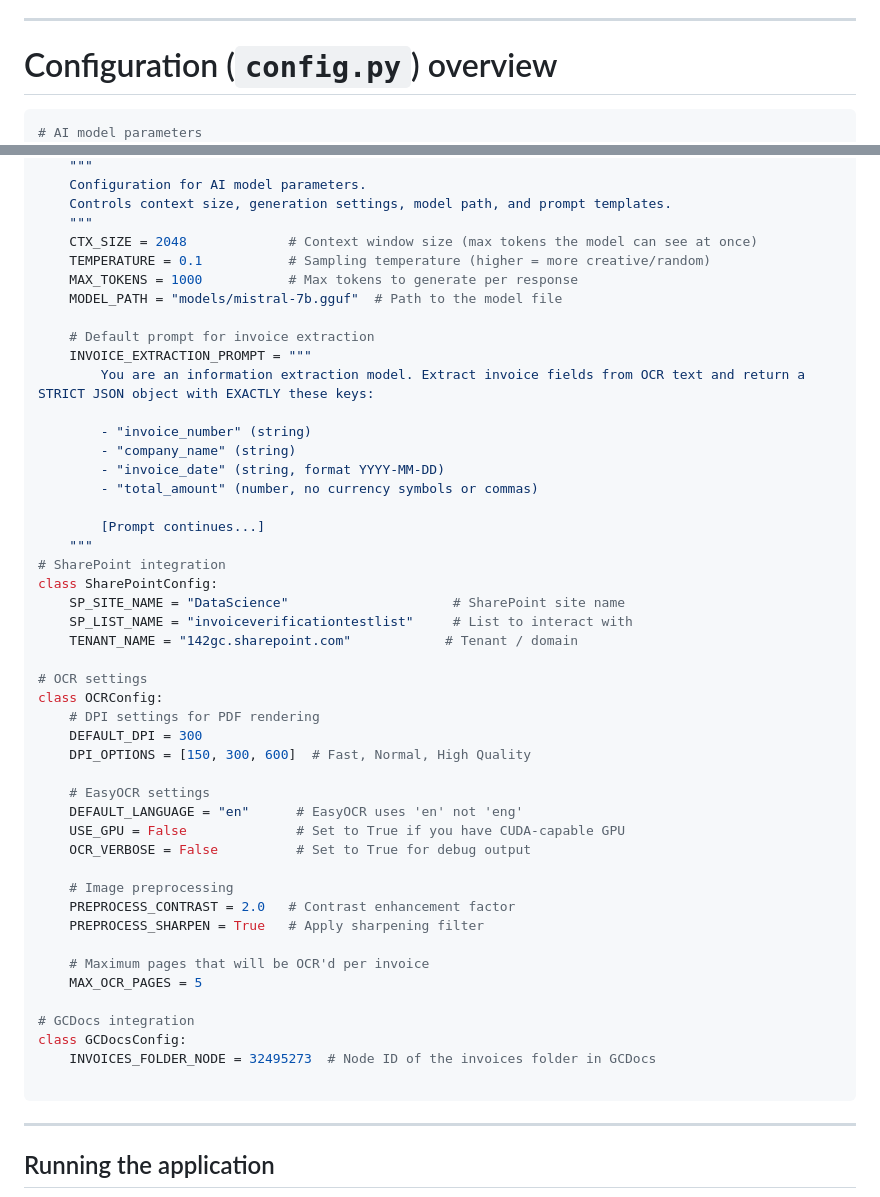
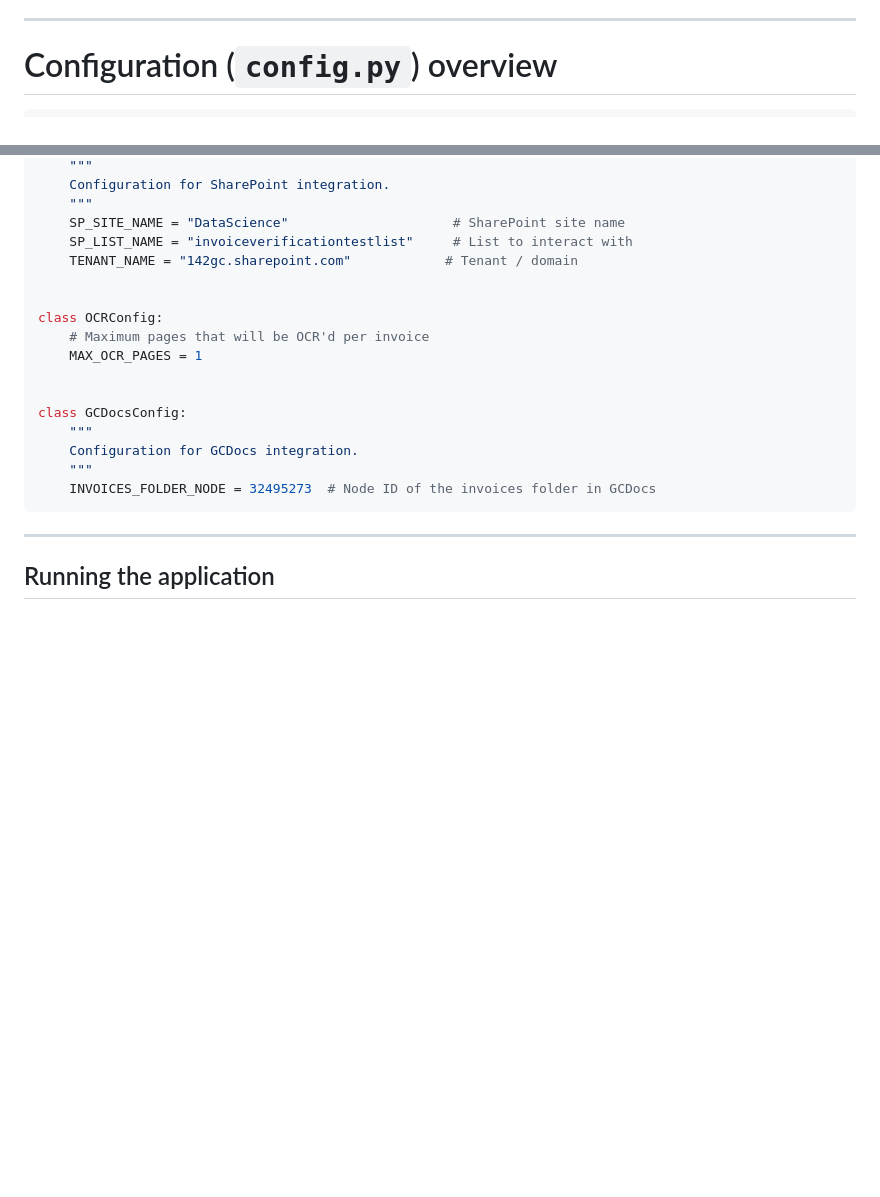
Before and after one commit to jacques-HICC/invoice-verification, a Markdown page: README.md, 2 parts joined by grey strips. Drawn GitHub-style; blank space fills up the shorter version.

````diff
--- a/README.md
+++ b/README.md
@@ -43,5 +43,4 @@ The application expects a SharePoint list with the following **columns and data
 
 # Configuration (`config.py`) overview
 ```bash
-# AI model parameters
 class AIConfig:
@@ -48,51 +148,21 @@ class AIConfig:
     """
-    Configuration for AI model parameters.
-    Controls context size, generation settings, model path, and prompt templates.
+    Configuration for SharePoint integration.
     """
-    CTX_SIZE = 2048             # Context window size (max tokens the model can see at once)
-    TEMPERATURE = 0.1           # Sampling temperature (higher = more creative/random)
-    MAX_TOKENS = 1000           # Max tokens to generate per response
-    MODEL_PATH = "models/mistral-7b.gguf"  # Path to the model file
-
-    # Default prompt for invoice extraction
-    INVOICE_EXTRACTION_PROMPT = """
-        You are an information extraction model. Extract invoice fields from OCR text and return a STRICT JSON object with EXACTLY these keys:
-
-        - "invoice_number" (string)
-        - "company_name" (string)
-        - "invoice_date" (string, format YYYY-MM-DD)
-        - "total_amount" (number, no currency symbols or commas)
-
-        [Prompt continues...]
-    """
-# SharePoint integration
-class SharePointConfig:
     SP_SITE_NAME = "DataScience"                     # SharePoint site name
     SP_LIST_NAME = "invoiceverificationtestlist"     # List to interact with
     TENANT_NAME = "142gc.sharepoint.com"            # Tenant / domain
 
-# OCR settings
+
 class OCRConfig:
-    # DPI settings for PDF rendering
-    DEFAULT_DPI = 300
-    DPI_OPTIONS = [150, 300, 600]  # Fast, Normal, High Quality
+    # Maximum pages that will be OCR'd per invoice
+    MAX_OCR_PAGES = 1
 
-    # EasyOCR settings
-    DEFAULT_LANGUAGE = "en"      # EasyOCR uses 'en' not 'eng'
-    USE_GPU = False              # Set to True if you have CUDA-capable GPU
-    OCR_VERBOSE = False          # Set to True for debug output
 
-    # Image preprocessing
-    PREPROCESS_CONTRAST = 2.0   # Contrast enhancement factor
-    PREPROCESS_SHARPEN = True   # Apply sharpening filter
-
-    # Maximum pages that will be OCR'd per invoice
-    MAX_OCR_PAGES = 5
-
-# GCDocs integration
 class GCDocsConfig:
+    """
+    Configuration for GCDocs integration.
+    """
     INVOICES_FOLDER_NODE = 32495273  # Node ID of the invoices folder in GCDocs
-
 ```
 ---
 
````
Also changed, not shown: other parts of README.md (+101 -0 lines).
